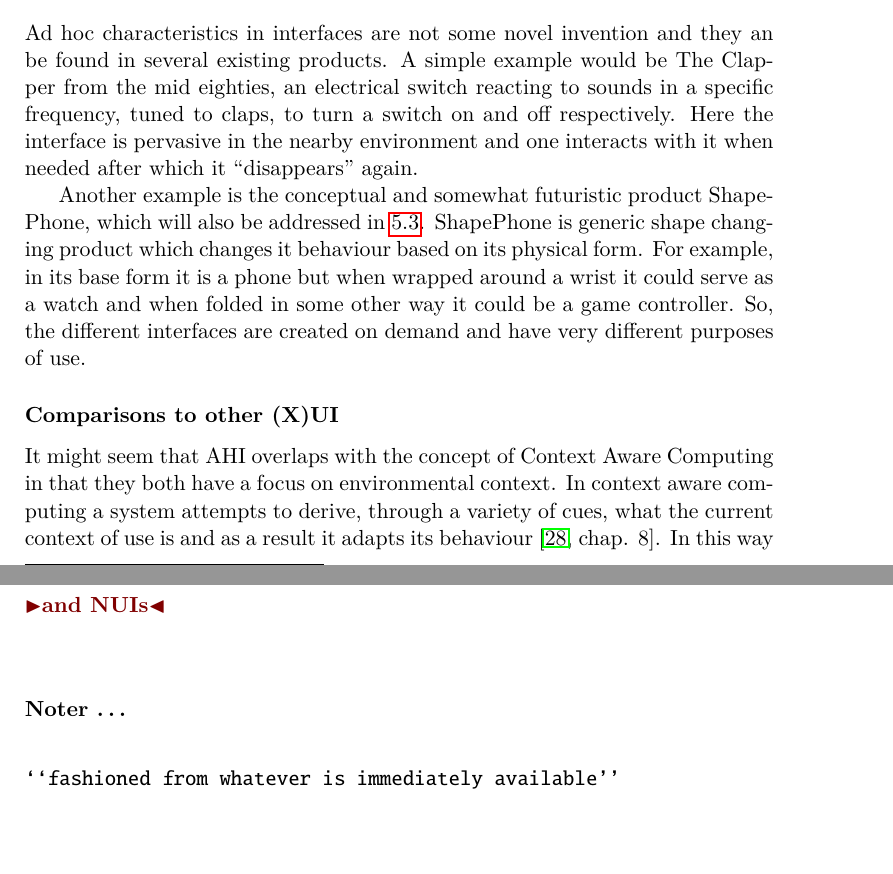
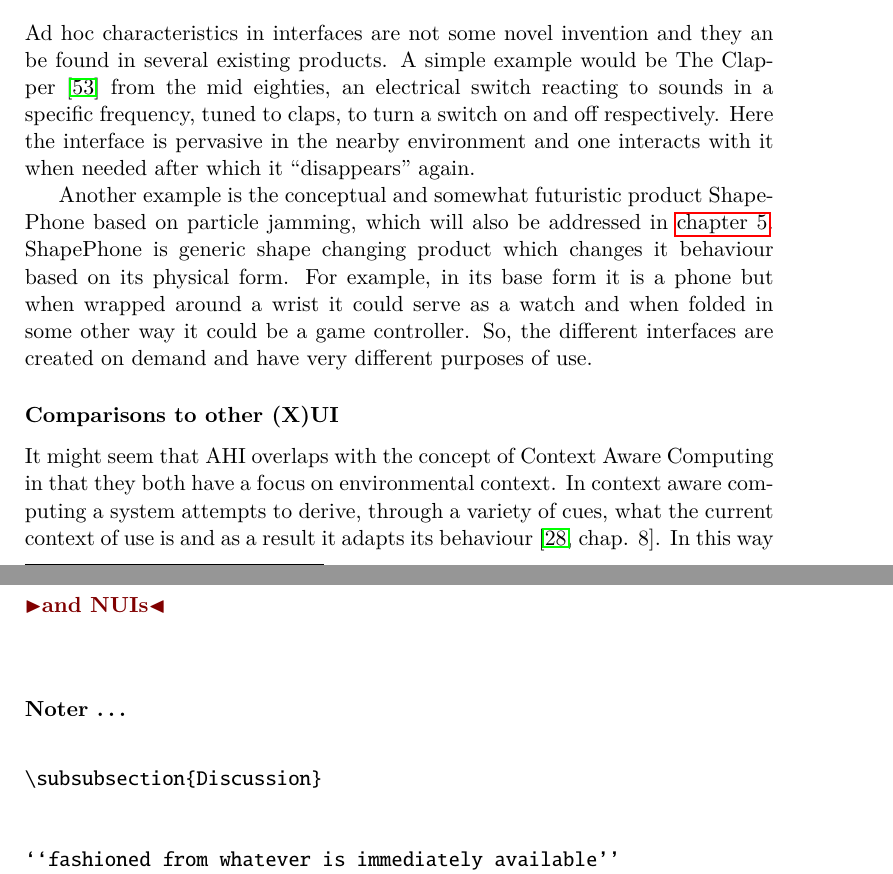
Before and after one commit to stefanbugge/thesis, a LaTeX thesis (thesis.tex, which reads domain.tex): two parts of pages 12 and 13 of 52, joined at a grey line, cut so that both start at the same text, the shorter picture padded with empty space. Compiled offline with pdfLaTeX.

Commit message:
ad hoc interfaces update

```diff
--- a/domain.tex
+++ b/domain.tex
@@ -99,10 +99,10 @@ We can't just magically make physical objects appear and disappear which is to d
 
 \subsubsection{Product with ad hoc characteristics}
 Ad hoc characteristics in interfaces are not some novel invention and they an be found in several existing products.
-A simple example would be The Clapper from the mid eighties, an electrical switch reacting to sounds in a specific frequency, tuned to claps, to turn a switch on and off respectively.
+A simple example would be The Clapper~\cite{theclapperWIKIPEDIA} from the mid eighties, an electrical switch reacting to sounds in a specific frequency, tuned to claps, to turn a switch on and off respectively.
 Here the interface is pervasive in the nearby environment and one interacts with it when needed after which it ``disappears'' again.
 
-Another example is the conceptual and somewhat futuristic product ShapePhone, which will also be addressed in \ref{ch:jamming:related-work}.
+Another example is the conceptual and somewhat futuristic product ShapePhone based on particle jamming, which will also be addressed in \autoref{ch:jamming}.
 ShapePhone is generic shape changing product which changes it behaviour based on its physical form.
 For example, in its base form it is a phone but when wrapped around a wrist it could serve as a watch and when folded in some other way it could be a game controller.
 So, the different interfaces are created on demand and have very different purposes of use.
@@ -130,6 +130,9 @@ It would seem quite natural to have an ad hoc system that also incorporates some
 \subsubsection{Noter \dots  }
 \begin{verbatim}
 
+\subsubsection{Discussion}
+
+
 ``fashioned from whatever is immediately available''
 Ad hoc vs context aware
 How does ad hoc interfaces differ from context aware interfaces (physical)
```
